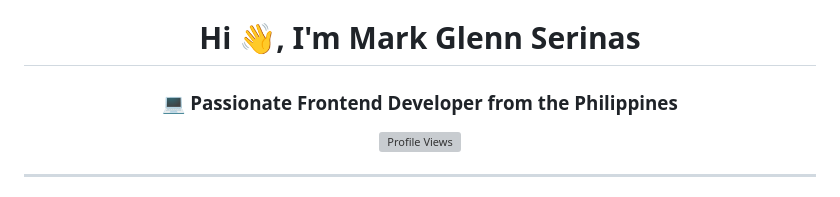
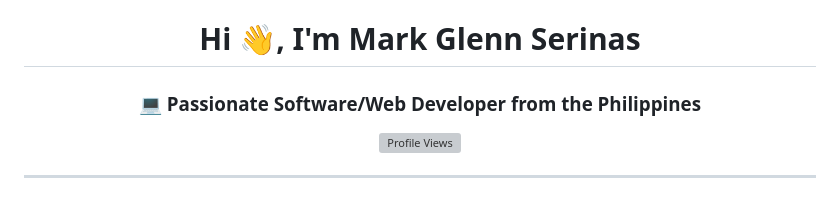
Before and after one commit to TheMaker0/TheMaker0, a Markdown page: README.md, the part around the change. GitHub-like rendering; grey boxes are pictures that could not be loaded.

Commit message:
Update title to reflect broader development skills

```diff
--- a/README.md
+++ b/README.md
@@ -2,7 +2,7 @@
 
 # Hi 👋, I'm Mark Glenn Serinas
 
-### 💻 Passionate Frontend Developer from the Philippines
+### 💻 Passionate Software/Web Developer from the Philippines
 
 <img src="https://komarev.com/ghpvc/?username=themaker0&label=Profile%20views&color=0e75b6&style=for-the-badge" alt="Profile Views" />
 
```
